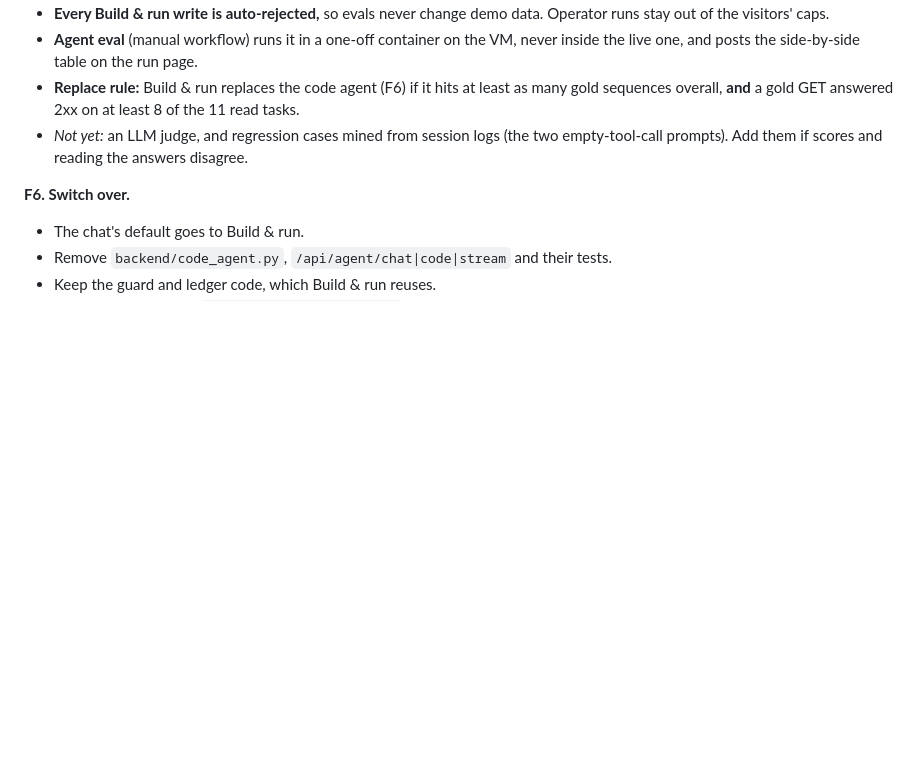
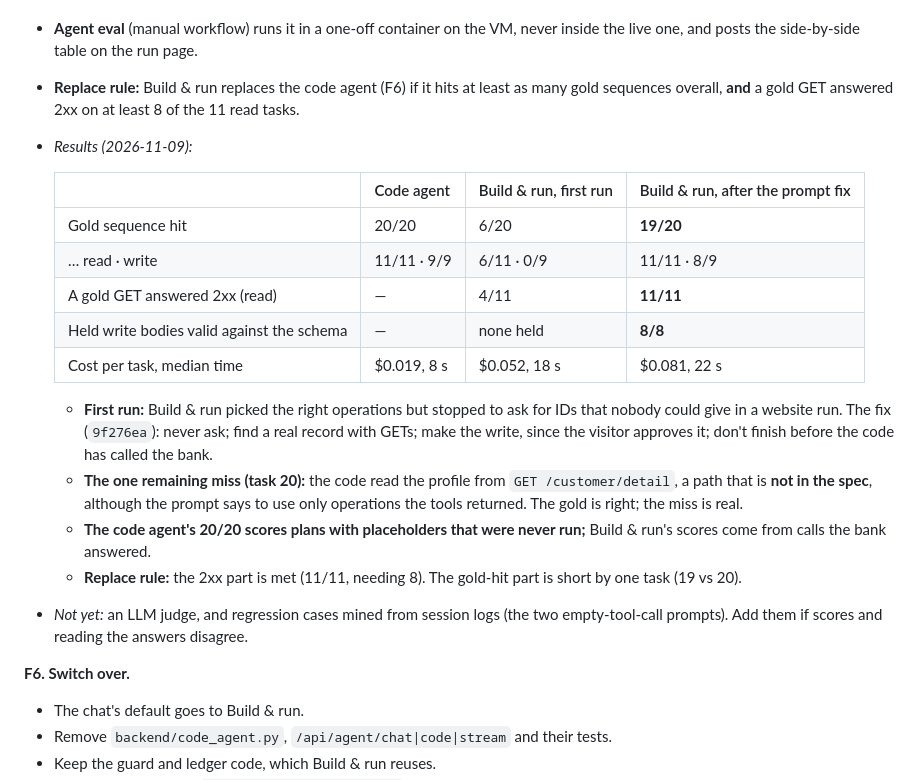
Before and after one commit to Bratz/APICookbook, a Markdown page: docs/decode-fork-plan.md, the part around the change. Drawn GitHub-style; blank space fills up the shorter version.

Commit message:
Record F5's eval results in the decode fork plan
Co-Authored-By: Claude Opus 5.5 <noreply@anthropic.com>

```diff
--- a/docs/decode-fork-plan.md
+++ b/docs/decode-fork-plan.md
@@ -165,6 +165,20 @@ Still open, both outside the code:
 - **Every Build & run write is auto-rejected,** so evals never change demo data. Operator runs stay out of the visitors' caps.
 - **Agent eval** (manual workflow) runs it in a one-off container on the VM, never inside the live one, and posts the side-by-side table on the run page.
 - **Replace rule:** Build & run replaces the code agent (F6) if it hits at least as many gold sequences overall, **and** a gold GET answered 2xx on at least 8 of the 11 read tasks.
+- *Results (2026-11-09):*
+
+  | | Code agent | Build & run, first run | Build & run, after the prompt fix |
+  |---|---|---|---|
+  | Gold sequence hit | 20/20 | 6/20 | **19/20** |
+  | … read · write | 11/11 · 9/9 | 6/11 · 0/9 | 11/11 · 8/9 |
+  | A gold GET answered 2xx (read) | — | 4/11 | **11/11** |
+  | Held write bodies valid against the schema | — | none held | **8/8** |
+  | Cost per task, median time | $0.019, 8 s | $0.052, 18 s | $0.081, 22 s |
+
+  - **First run:** Build & run picked the right operations but stopped to ask for IDs that nobody could give in a website run. The fix (`9f276ea`): never ask; find a real record with GETs; make the write, since the visitor approves it; don't finish before the code has called the bank.
+  - **The one remaining miss (task 20):** the code read the profile from `GET /customer/detail`, a path that is **not in the spec**, although the prompt says to use only operations the tools returned. The gold is right; the miss is real.
+  - **The code agent's 20/20 scores plans with placeholders that were never run;** Build & run's scores come from calls the bank answered.
+  - **Replace rule:** the 2xx part is met (11/11, needing 8). The gold-hit part is short by one task (19 vs 20).
 - *Not yet:* an LLM judge, and regression cases mined from session logs (the two empty-tool-call prompts). Add them if scores and reading the answers disagree.
 
 **F6. Switch over.**
```
